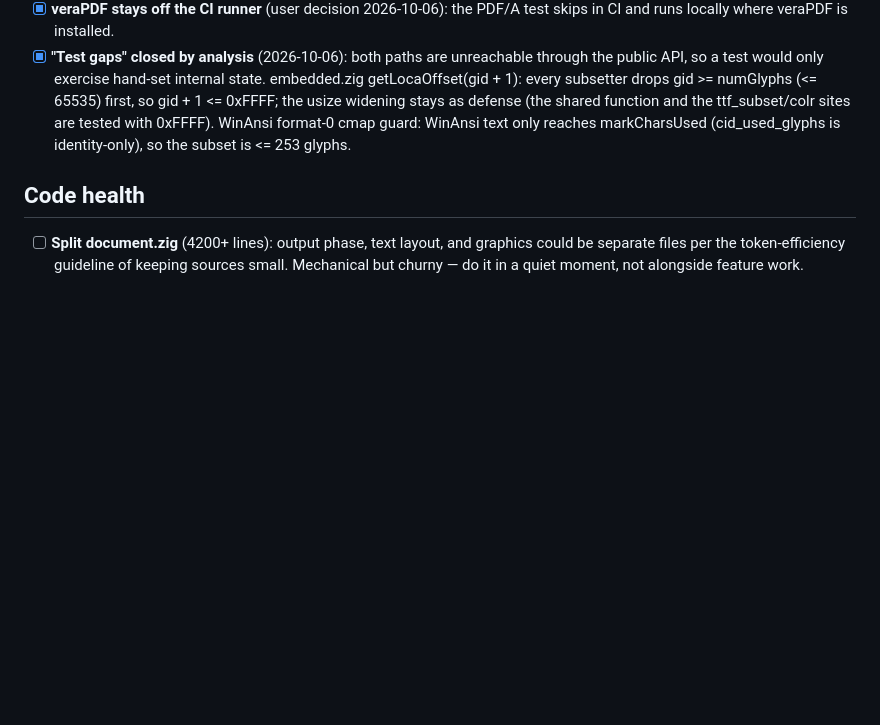
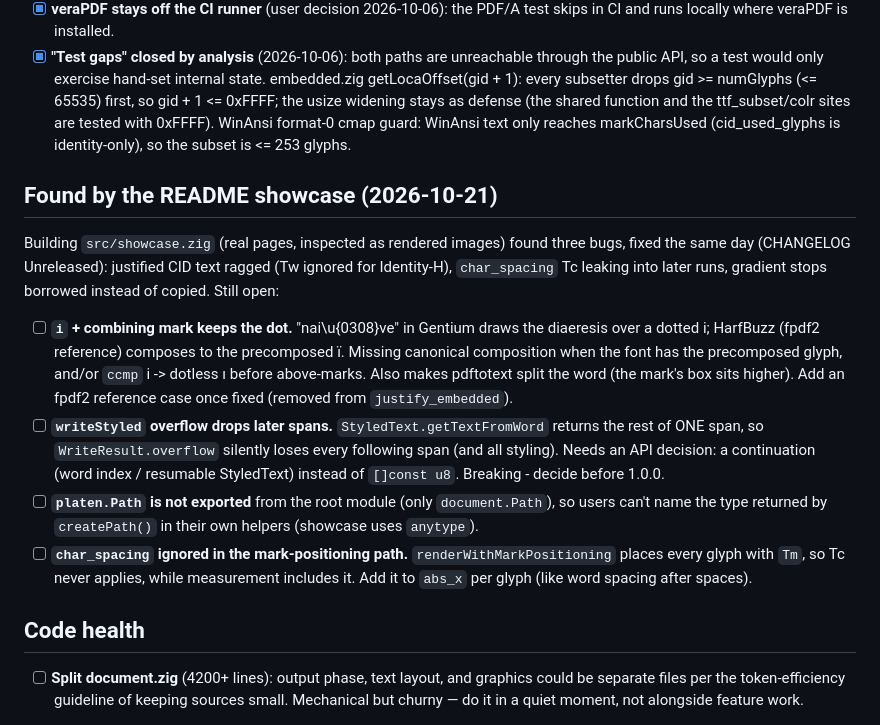
Before and after one commit to sicher/platen, a Markdown page: TODO.md, the part around the change. GitHub-like rendering; blank space fills up the shorter version.

```diff
--- a/TODO.md
+++ b/TODO.md
@@ -157,6 +157,32 @@ shape. Items come from the 2026-07-20 API review and performance sessions.
   guard: WinAnsi text only reaches markCharsUsed (cid_used_glyphs is
   identity-only), so the subset is <= 253 glyphs.
 
+## Found by the README showcase (2026-10-21)
+
+Building `src/showcase.zig` (real pages, inspected as rendered images)
+found three bugs, fixed the same day (CHANGELOG Unreleased): justified
+CID text ragged (Tw ignored for Identity-H), `char_spacing` Tc leaking
+into later runs, gradient stops borrowed instead of copied. Still open:
+
+- [ ] **`i` + combining mark keeps the dot.** "nai\u{0308}ve" in Gentium
+  draws the diaeresis over a dotted i; HarfBuzz (fpdf2 reference) composes
+  to the precomposed ï. Missing canonical composition when the font has
+  the precomposed glyph, and/or `ccmp` i -> dotless ı before above-marks.
+  Also makes pdftotext split the word (the mark's box sits higher). Add an
+  fpdf2 reference case once fixed (removed from `justify_embedded`).
+- [ ] **`writeStyled` overflow drops later spans.**
+  `StyledText.getTextFromWord` returns the rest of ONE span, so
+  `WriteResult.overflow` silently loses every following span (and all
+  styling). Needs an API decision: a continuation (word index / resumable
+  StyledText) instead of `[]const u8`. Breaking - decide before 1.0.0.
+- [ ] **`platen.Path` is not exported** from the root module (only
+  `document.Path`), so users can't name the type returned by
+  `createPath()` in their own helpers (showcase uses `anytype`).
+- [ ] **`char_spacing` ignored in the mark-positioning path.**
+  `renderWithMarkPositioning` places every glyph with `Tm`, so Tc never
+  applies, while measurement includes it. Add it to `abs_x` per glyph
+  (like word spacing after spaces).
+
 ## Code health
 
 - [ ] **Split document.zig** (4200+ lines): output phase, text layout, and
```
Also changed, not shown: CHANGELOG.md (+21 -0 lines), README.md (+15 -0 lines), docs/images/color.png (added), docs/images/graphics.png (added), docs/images/invoice.png (added), docs/images/typography.png (added), 10 other files.
